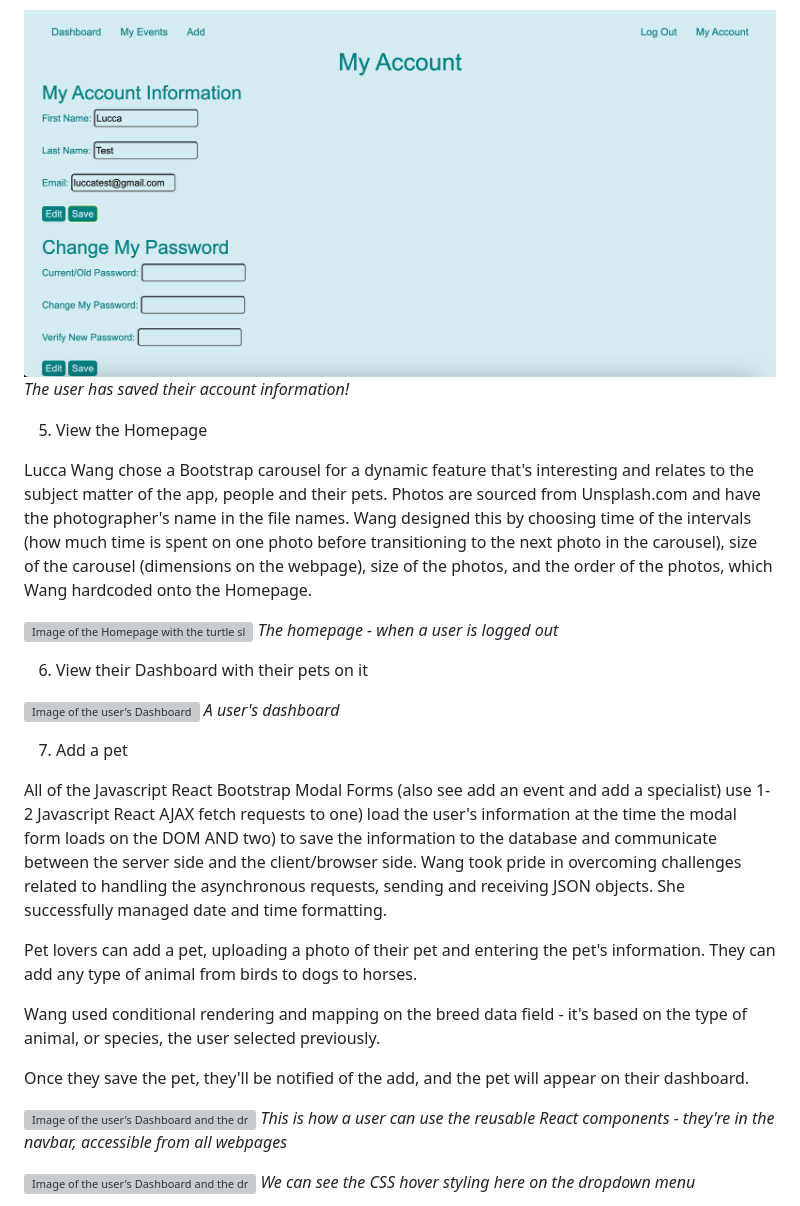
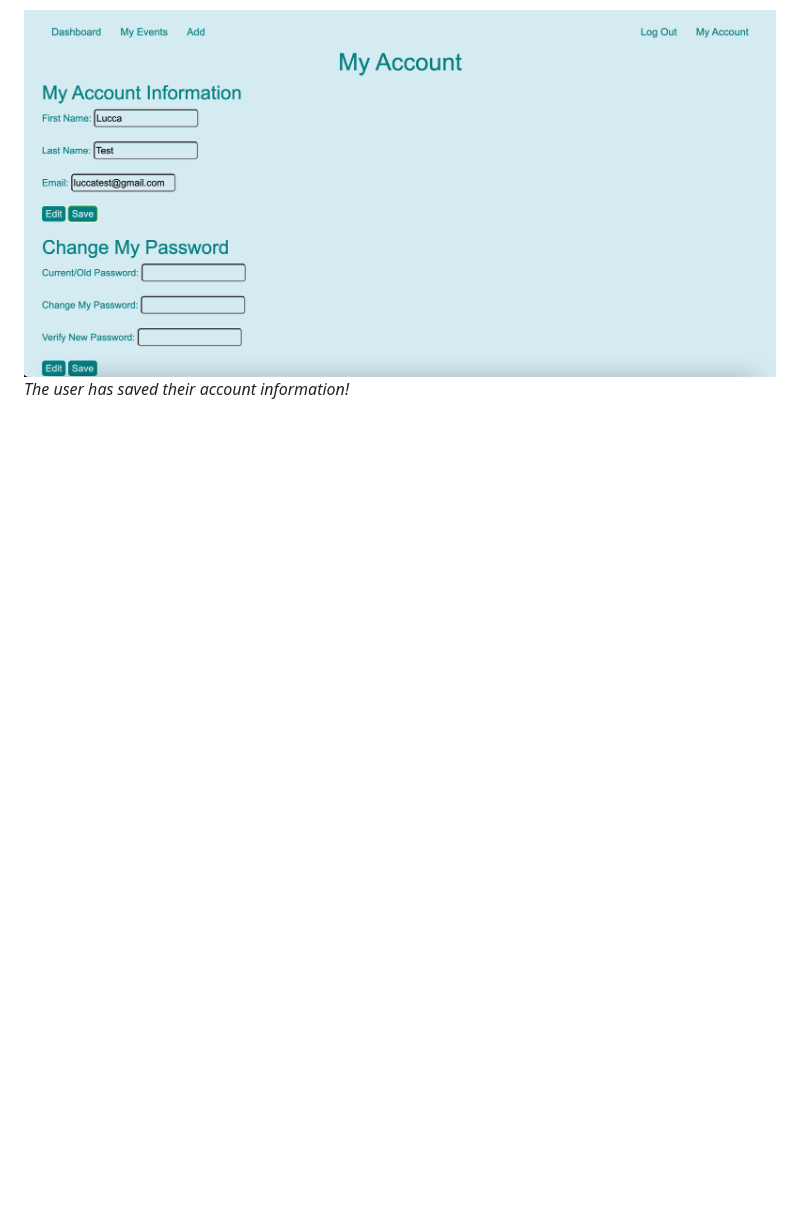
Before and after one commit to LuccaWang1/PetPlanner, a Markdown page: README.md, the part around one of its changes. Rendered like a GitHub page; blank space fills up the shorter version; grey boxes are pictures that could not be loaded.

```diff
--- a/README.md
+++ b/README.md
@@ -127,31 +241,3 @@ The "Edit" and "Save" buttons contain hover and active css for visible changes f
 ![Image of My Account webpage](/static/images/Readme_Markdown/ma.png)
 *The user has saved their account information!*
 
-5. View the Homepage
-
-Lucca Wang chose a Bootstrap carousel for a dynamic feature that's interesting and relates to the subject matter of the app, people and their pets. Photos are sourced from Unsplash.com and have the photographer's name in the file names. Wang designed this by choosing time of the intervals (how much time is spent on one photo before transitioning to the next photo in the carousel), size of the carousel (dimensions on the webpage), size of the photos, and the order of the photos, which Wang hardcoded onto the Homepage.
-
-![Image of the Homepage with the turtle slide on the automatically moving Carousel that also has buttons](/static/images/Readme_Markdown/home.png)
-*The homepage - when a user is logged out*
-
-6. View their Dashboard with their pets on it
-
-![Image of the user's Dashboard](/static/images/Readme_Markdown/dashboard_zoom_in.png)
-*A user's dashboard*
-
-7. Add a pet
-
-All of the Javascript React Bootstrap Modal Forms (also see add an event and add a specialist) use 1-2 Javascript React AJAX fetch requests to one) load the user's information at the time the modal form loads on the DOM AND two) to save the information to the database and communicate between the server side and the client/browser side. Wang took pride in overcoming challenges related to handling the asynchronous requests, sending and receiving JSON objects. She successfully managed date and time formatting.
-
-Pet lovers can add a pet, uploading a photo of their pet and entering the pet's information. They can add any type of animal from birds to dogs to horses.
-
-Wang used conditional rendering and mapping on the breed data field - it's based on the type of animal, or species, the user selected previously.
-
-Once they save the pet, they'll be notified of the add, and the pet will appear on their dashboard.
-
-![Image of the user's Dashboard and the dropdown menu](/static/images/Readme_Markdown/add_dropdown.png)
-*This is how a user can use the reusable React components - they're in the navbar, accessible from all webpages*
-
-![Image of the user's Dashboard and the dropdown menu hovering](/static/images/Readme_Markdown/add_dropdown_hover.png)
-*We can see the CSS hover styling here on the dropdown menu*
-
```
Also changed, not shown: other parts of README.md (+134 -91 lines).
